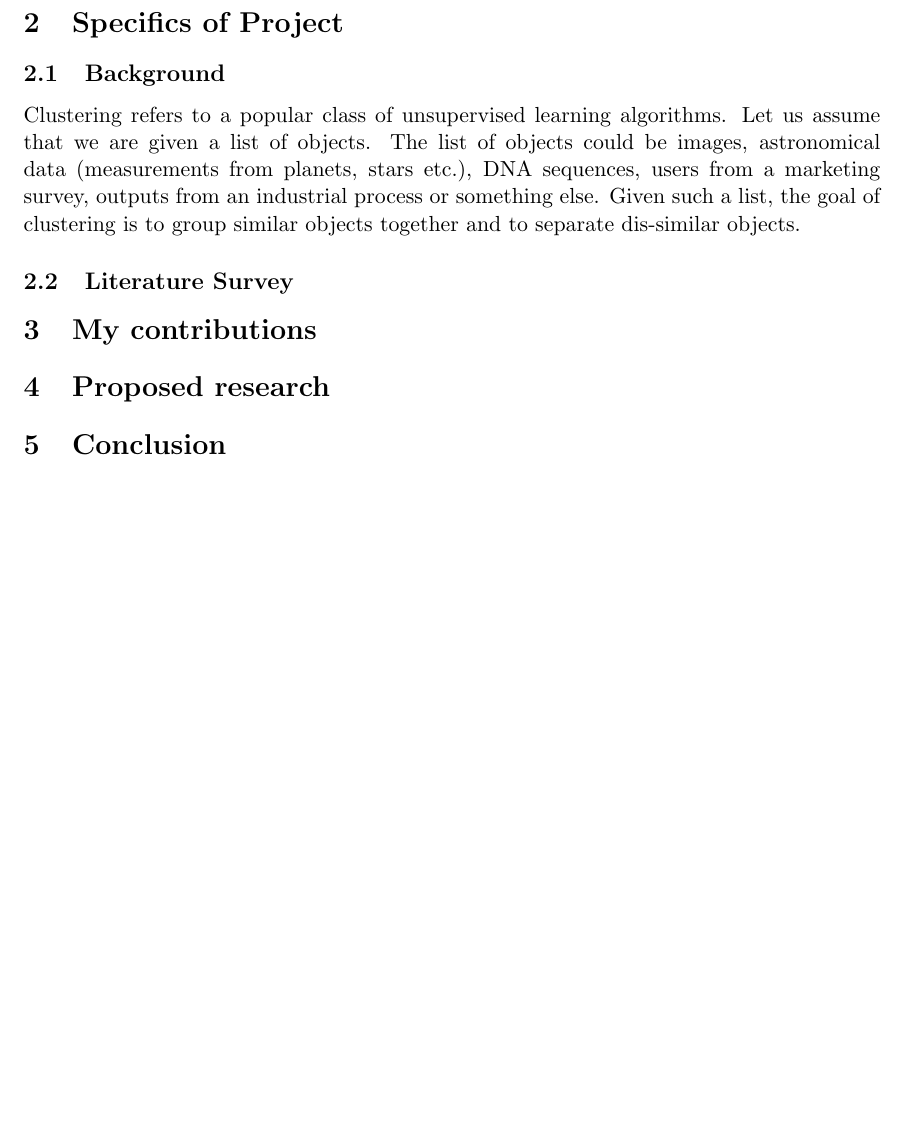
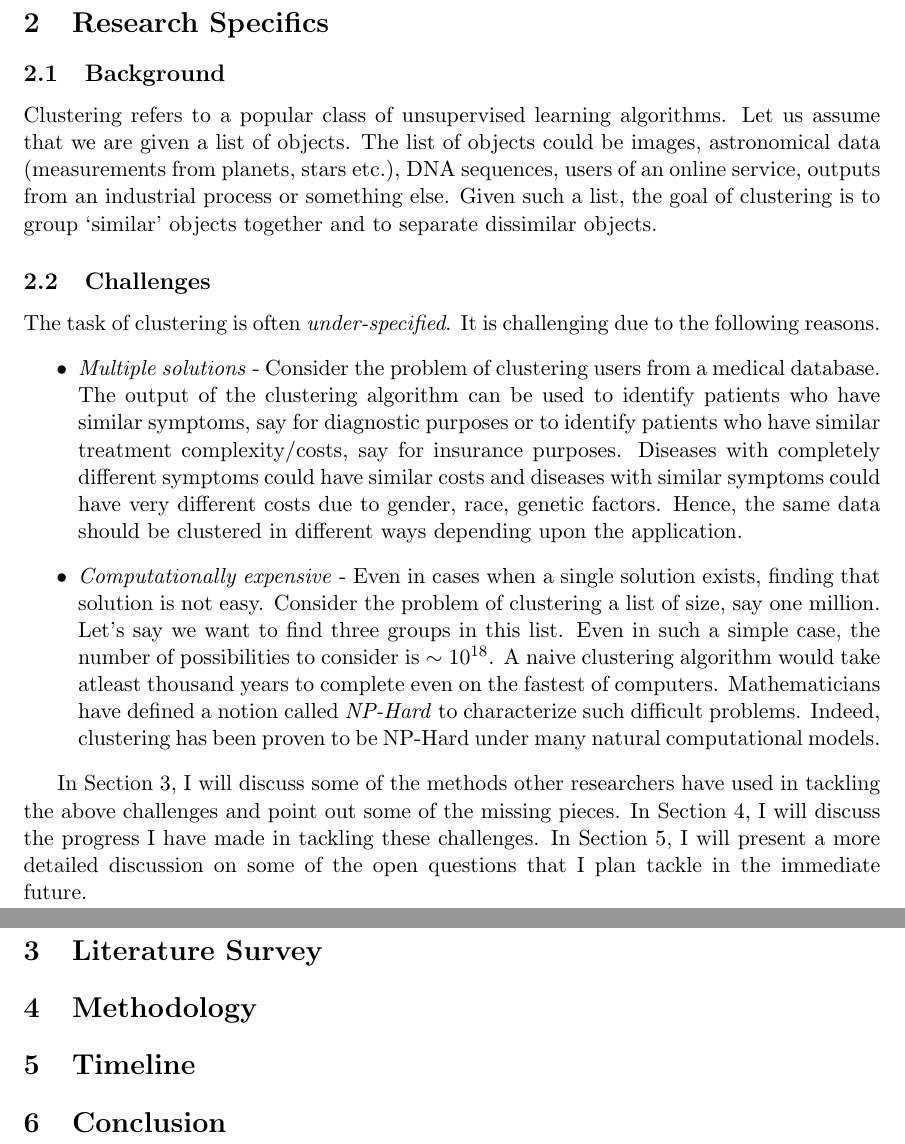
Before and after one commit to shrinuKushagra/ResearchProposal, a LaTeX document (proposal.tex): part of page 2 of 2 before the commit and two parts of pages 2 and 3 of 3 after it, the two joined at a grey line, cut at the place of the change, the shorter picture padded with empty space. Compiled offline with pdfLaTeX.

Commit message:
specifics

```diff
--- a/proposal.tex
+++ b/proposal.tex
@@ -16,15 +16,27 @@ Computers `learn' in two ways. The first class of programs (or algorithms) are c
 
 However, research in unsupervised learning has still not been able to explain the success of some of these algorithms. Under what situations should one algorithm be preferred over the other? What conditions are needed for a certain algorithm succeed? Even more importantly, under what conditions would the given algorithm fail? Current research has little to no answer to these questions. These questions become very critical, like in the domain of self-driving cars, where human lives are at stake. In April 2016, EU even approved a law giving its citizens a \textit{right to explanation} of algorithmic decisions. My research aims to answer the above questions and fill this knowledge gap. I am applying for this scholarship  to support my research on \textbf{Foundations of clustering}, a popular class of unsupervised learning algorithms.
 
-\section{Specifics of Project}
+\section{Research Specifics}
 \subsection{Background}
-Clustering refers to a popular class of unsupervised learning algorithms. Let us assume that we are given a list of objects. The list of objects could be images, astronomical data (measurements from planets, stars etc.), DNA sequences, users from a marketing survey, outputs from an industrial process or something else. Given such a list, the goal of clustering is to group similar objects together and to separate dis-similar objects.
+Clustering refers to a popular class of unsupervised learning algorithms. Let us assume that we are given a list of objects. The list of objects could be images, astronomical data (measurements from planets, stars etc.), DNA sequences, users of an online service, outputs from an industrial process or something else. Given such a list, the goal of clustering is to group `similar' objects together and to separate dissimilar objects.
 
-\subsection{Literature Survey}
+\subsection{Challenges}
+The task of clustering is often \textit{under-specified}. It is challenging due to the following reasons.
+\begin{itemize}
+\item \textit{Multiple solutions} - Consider the problem of clustering users from a medical database. The output of the clustering algorithm can be used to identify patients who have similar symptoms, say for diagnostic purposes or to identify patients who have similar treatment complexity/costs, say for insurance purposes. Diseases with completely different symptoms could have similar costs and diseases with similar symptoms could have very different costs due to gender, race, genetic factors.  Hence, the same data should be clustered in different ways depending upon the application.
+\item \textit{Computationally expensive} - Even in cases when a single solution exists, finding that solution is not easy. Consider the problem of clustering a list of size, say one million. Let's say we want to find three groups in this list. Even in such a simple case, the number of possibilities to consider is $\sim 10^{18}$. A naive clustering algorithm would take atleast thousand years to complete even on the fastest of computers. Mathematicians have defined a notion called \textit{NP-Hard} to characterize such difficult problems. Indeed, clustering has been proven to be NP-Hard under many natural computational models.
+\end{itemize}
 
-\section{My contributions}
+In Section \ref{section:literaturesurvey}, I will discuss some of the methods other researchers have used in tackling the above challenges and point out some of the missing pieces. In Section \ref{section:methodology}, I will discuss the progress I have made in tackling these challenges. In Section \ref{section:timeline}, I will present a more detailed discussion on some of the open questions that I plan tackle in the immediate future.
 
-\section{Proposed research}
+\section{Literature Survey}
+\label{section:literaturesurvey}
+
+\section{Methodology}
+\label{section:methodology}
+
+\section{Timeline}
+\label{section:timeline}
 
 \section{Conclusion}
 \end{document}
```
